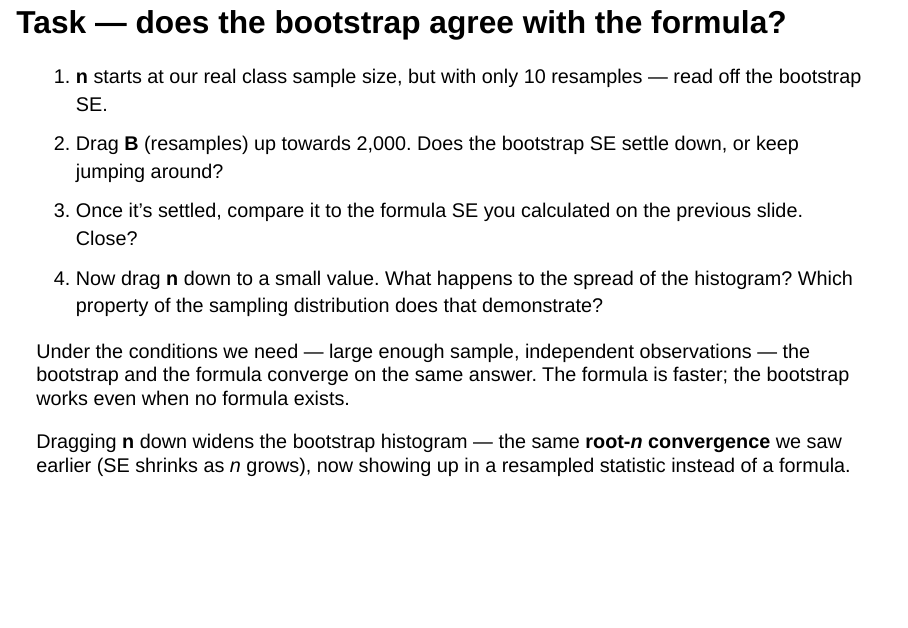
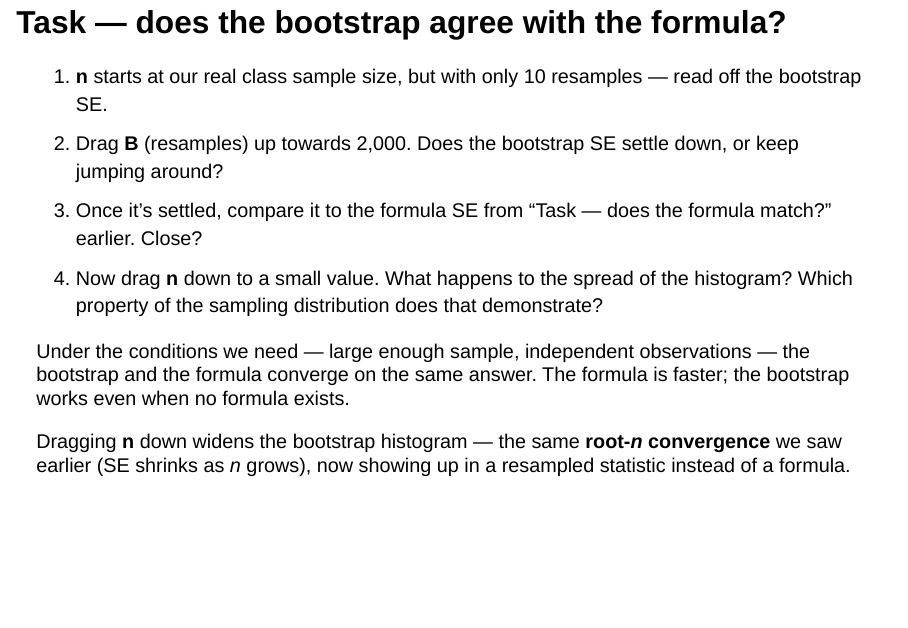
Before and after one commit to stevenolanecon/7002LBSAI, a Quarto document (week2-slides.qmd): page 34 of 55 before the commit and page 30 of 55 after it. Rendered offline with R 4.5, knitr and Pandoc in place of Quarto, with nearby package versions; drawn as Slidy slides in place of the format the file asks for; some code elsewhere in the file could not run offline.

Commit message:
Move the bootstrap task to come straight after "Bootstrapping our own data"
"Task — does the bootstrap agree with the formula?" previously sat after the
whole confidence-interval section, separated from the live bootstrap widget
it actually uses. Moved it to directly follow the slide that introduces that
widget. Reworded its one reference to "the formula SE you calculated on the
previous slide" (no longer true after the move) to point at "Task — does the
formula match?" by name instead.

````diff
--- a/week2-slides.qmd
+++ b/week2-slides.qmd
@@ -1380,6 +1380,21 @@ viewof boot_controls = {
 }
 ```
 
+## Task — does the bootstrap agree with the formula? {.smaller}
+
+::: {.instructions-box}
+1. **n** starts at our real class sample size, but with only 10 resamples — read off the bootstrap SE.
+2. Drag **B** (resamples) up towards 2,000. Does the bootstrap SE settle down, or keep jumping around?
+3. Once it's settled, compare it to the formula SE from "Task — does the formula match?" earlier. Close?
+4. Now drag **n** down to a small value. What happens to the spread of the histogram? Which property of the sampling distribution does that demonstrate?
+:::
+
+::: {.fragment}
+Under the conditions we need — large enough sample, independent observations — the bootstrap and the formula converge on the same answer. The formula is faster; the bootstrap works even when no formula exists.
+
+Dragging **n** down widens the bootstrap histogram — the same **root-*n* convergence** we saw earlier (SE shrinks as *n* grows), now showing up in a resampled statistic instead of a formula.
+:::
+
 ## What is a confidence interval?
 
 A **confidence interval (CI)** is a range where we expect the true value — in the population, or general pattern, that our data represents — to fall, with a probability we choose. Analysts typically pick 95%, sometimes 90% or 99%.
@@ -1505,21 +1520,6 @@ html`<p style="font-family:sans-serif;">You should have found: mean = <strong st
 ```
 :::
 
-## Task — does the bootstrap agree with the formula? {.smaller}
-
-::: {.instructions-box}
-1. **n** starts at our real class sample size, but with only 10 resamples — read off the bootstrap SE.
-2. Drag **B** (resamples) up towards 2,000. Does the bootstrap SE settle down, or keep jumping around?
-3. Once it's settled, compare it to the formula SE you calculated on the previous slide. Close?
-4. Now drag **n** down to a small value. What happens to the spread of the histogram? Which property of the sampling distribution does that demonstrate?
-:::
-
-::: {.fragment}
-Under the conditions we need — large enough sample, independent observations — the bootstrap and the formula converge on the same answer. The formula is faster; the bootstrap works even when no formula exists.
-
-Dragging **n** down widens the bootstrap histogram — the same **root-*n* convergence** we saw earlier (SE shrinks as *n* grows), now showing up in a resampled statistic instead of a formula.
-:::
-
 ## Quick recap
 
 - We want to generalise from our data — statistical inference
````
Also changed, not shown: docs/search.json, 1 other file.
